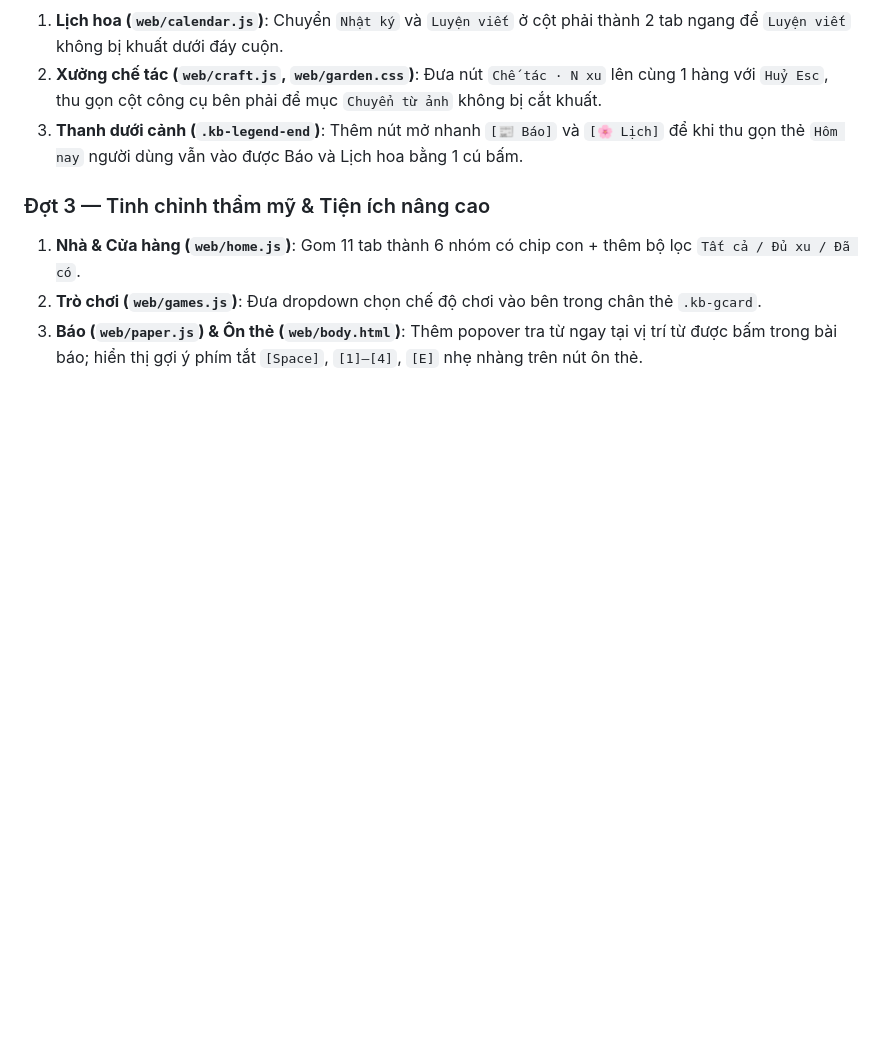
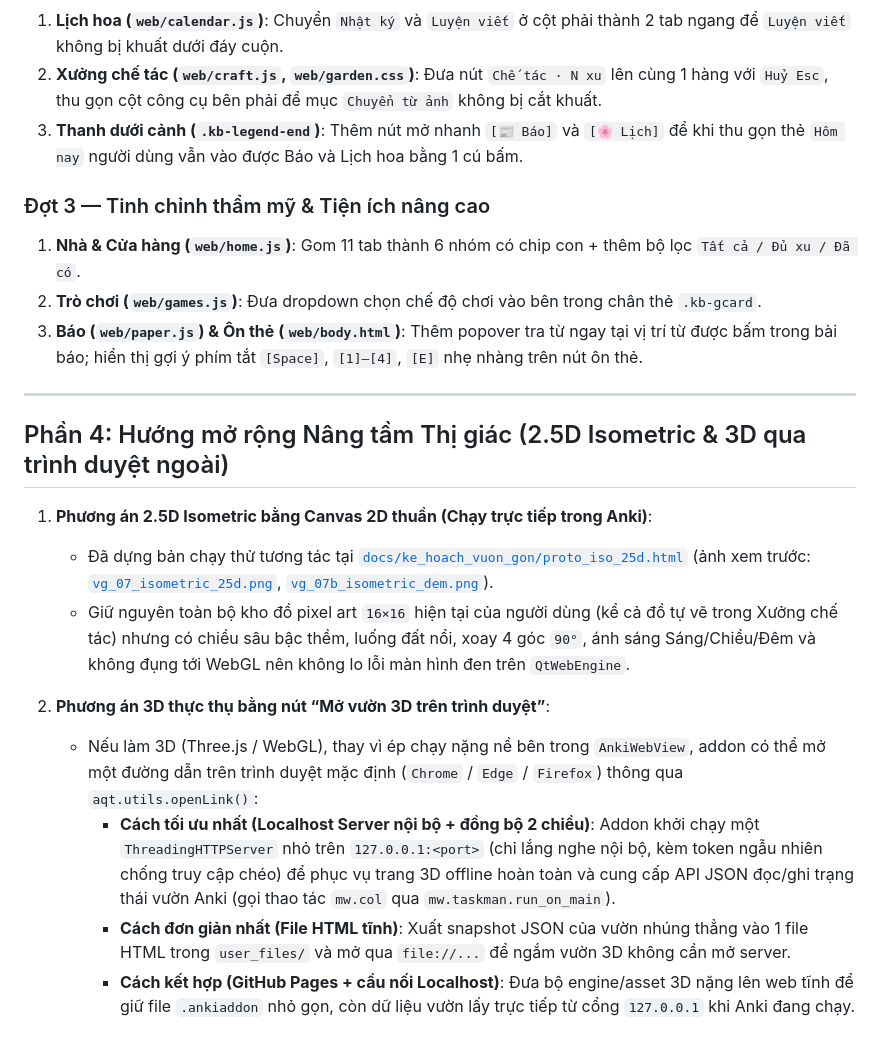
Before and after one commit to dungmt2808/kotoba-anki, a Markdown page: docs/danh_gia/DE_XUAT_CAI_TIEN_UI_1332.md, the part around the change. GitHub-like rendering; blank space fills up the shorter version.

Commit message:
feat(ui-proto): thêm prototype vườn 2.5D Isometric (Canvas 2D) và ghi chú hướng 3D qua trình duyệt

```diff
--- a/docs/danh_gia/DE_XUAT_CAI_TIEN_UI_1332.md
+++ b/docs/danh_gia/DE_XUAT_CAI_TIEN_UI_1332.md
@@ -172,3 +172,17 @@ Qua kiểm tra [`03_nha_trang_tri.png`](../anh/03_nha_trang_tri.png), [`web/home
 1. **Nhà & Cửa hàng (`web/home.js`)**: Gom 11 tab thành 6 nhóm có chip con + thêm bộ lọc `Tất cả / Đủ xu / Đã có`.
 2. **Trò chơi (`web/games.js`)**: Đưa dropdown chọn chế độ chơi vào bên trong chân thẻ `.kb-gcard`.
 3. **Báo (`web/paper.js`) & Ôn thẻ (`web/body.html`)**: Thêm popover tra từ ngay tại vị trí từ được bấm trong bài báo; hiển thị gợi ý phím tắt `[Space]`, `[1]–[4]`, `[E]` nhẹ nhàng trên nút ôn thẻ.
+
+---
+
+## Phần 4: Hướng mở rộng Nâng tầm Thị giác (2.5D Isometric & 3D qua trình duyệt ngoài)
+
+1. **Phương án 2.5D Isometric bằng Canvas 2D thuần (Chạy trực tiếp trong Anki)**:
+   - Đã dựng bản chạy thử tương tác tại [`docs/ke_hoach_vuon_gon/proto_iso_25d.html`](../ke_hoach_vuon_gon/proto_iso_25d.html) (ảnh xem trước: [`vg_07_isometric_25d.png`](../ke_hoach_vuon_gon/vg_07_isometric_25d.png), [`vg_07b_isometric_dem.png`](../ke_hoach_vuon_gon/vg_07b_isometric_dem.png)).
+   - Giữ nguyên toàn bộ kho đồ pixel art `16×16` hiện tại của người dùng (kể cả đồ tự vẽ trong Xưởng chế tác) nhưng có chiều sâu bậc thềm, luống đất nổi, xoay 4 góc `90°`, ánh sáng Sáng/Chiều/Đêm và không đụng tới WebGL nên không lo lỗi màn hình đen trên `QtWebEngine`.
+
+2. **Phương án 3D thực thụ bằng nút “Mở vườn 3D trên trình duyệt”**:
+   - Nếu làm 3D (Three.js / WebGL), thay vì ép chạy nặng nề bên trong `AnkiWebView`, addon có thể mở một đường dẫn trên trình duyệt mặc định (`Chrome` / `Edge` / `Firefox`) thông qua `aqt.utils.openLink()`:
+     - **Cách tối ưu nhất (Localhost Server nội bộ + đồng bộ 2 chiều)**: Addon khởi chạy một `ThreadingHTTPServer` nhỏ trên `127.0.0.1:<port>` (chỉ lắng nghe nội bộ, kèm token ngẫu nhiên chống truy cập chéo) để phục vụ trang 3D offline hoàn toàn và cung cấp API JSON đọc/ghi trạng thái vườn Anki (gọi thao tác `mw.col` qua `mw.taskman.run_on_main`).
+     - **Cách đơn giản nhất (File HTML tĩnh)**: Xuất snapshot JSON của vườn nhúng thẳng vào 1 file HTML trong `user_files/` và mở qua `file://...` để ngắm vườn 3D không cần mở server.
+     - **Cách kết hợp (GitHub Pages + cầu nối Localhost)**: Đưa bộ engine/asset 3D nặng lên web tĩnh để giữ file `.ankiaddon` nhỏ gọn, còn dữ liệu vườn lấy trực tiếp từ cổng `127.0.0.1` khi Anki đang chạy.
```
Also changed, not shown: docs/ke_hoach_vuon_gon/KE_HOACH.md (+15 -0 lines), docs/ke_hoach_vuon_gon/vg_07_isometric_25d.png (added), docs/ke_hoach_vuon_gon/vg_07b_isometric_dem.png (added), 1 other file.
